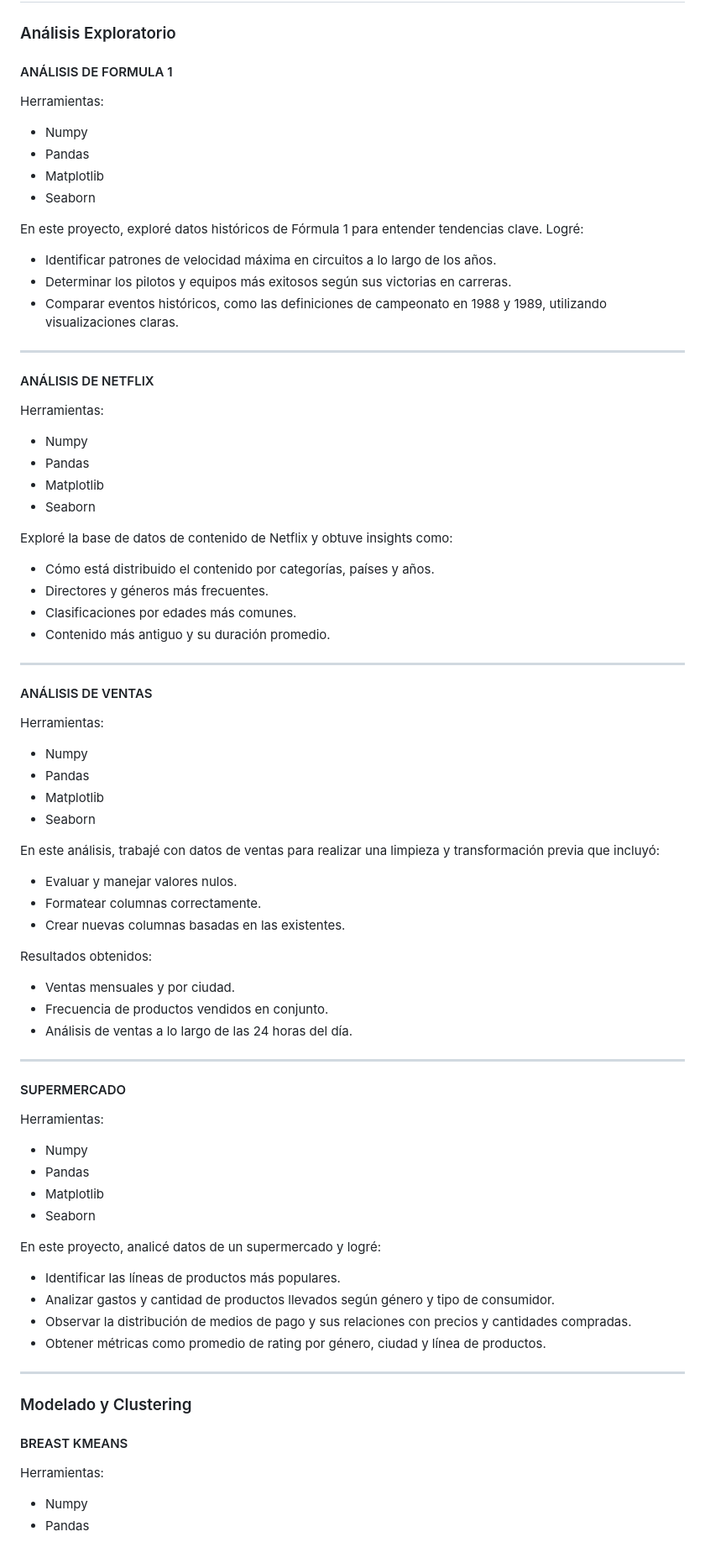
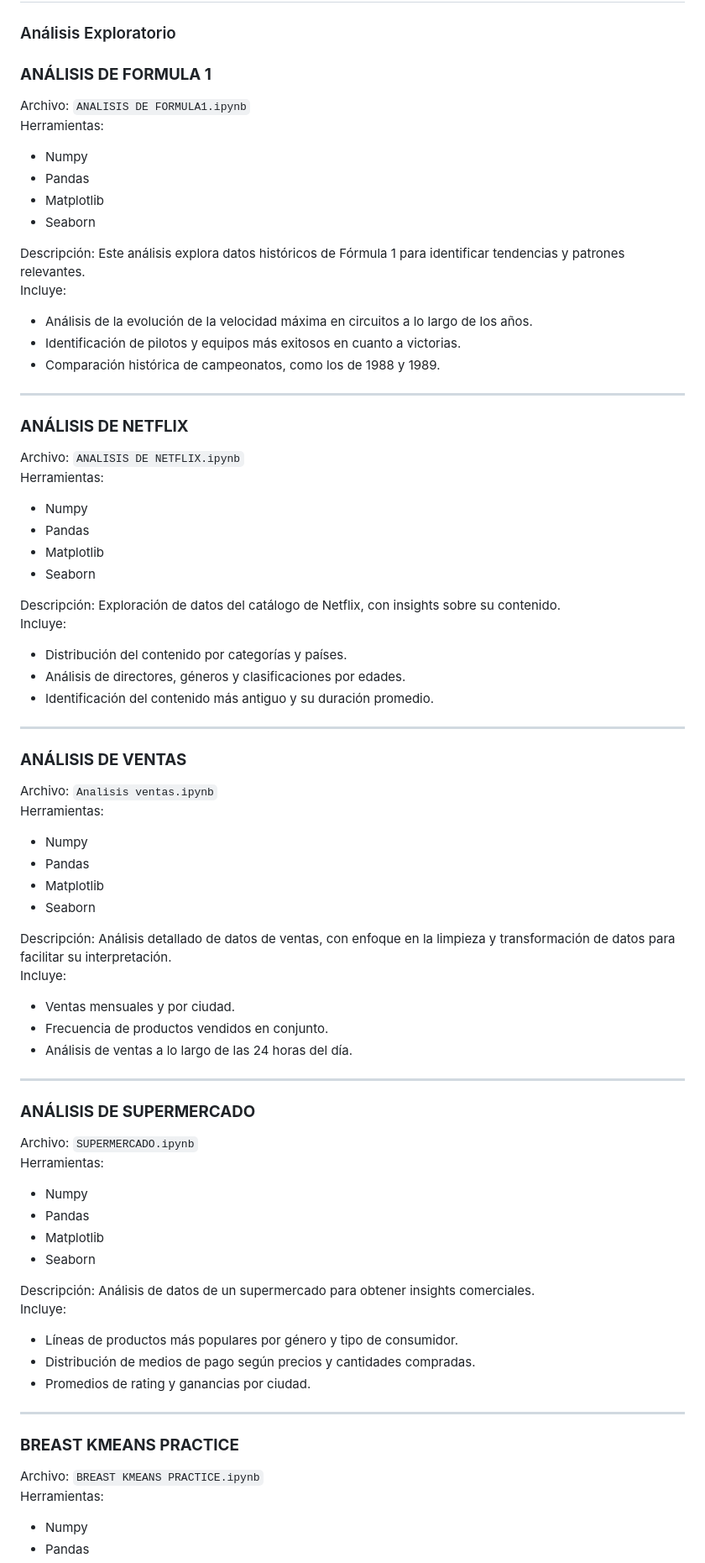
Before and after one commit to GRB55/Practicas, a Markdown page: Python/README.md, the part around one of its changes. Shown at 84% size. Drawn GitHub-style.

```diff
--- a/Python/README.md
+++ b/Python/README.md
@@ -5,72 +5,76 @@ Aquí encontrarás una colección de proyectos y prácticas que reflejan mi prog
 
 ### Análisis Exploratorio
 
-#### ANÁLISIS DE FORMULA 1
+### **ANÁLISIS DE FORMULA 1**
+Archivo: `ANALISIS DE FORMULA1.ipynb`
 Herramientas:
 - Numpy
 - Pandas
 - Matplotlib
 - Seaborn
 
-En este proyecto, exploré datos históricos de Fórmula 1 para entender tendencias clave. Logré:
-- Identificar patrones de velocidad máxima en circuitos a lo largo de los años.
-- Determinar los pilotos y equipos más exitosos según sus victorias en carreras.
-- Comparar eventos históricos, como las definiciones de campeonato en 1988 y 1989, utilizando visualizaciones claras.
+Descripción:
+Este análisis explora datos históricos de Fórmula 1 para identificar tendencias y patrones relevantes.
+Incluye:
+- Análisis de la evolución de la velocidad máxima en circuitos a lo largo de los años.
+- Identificación de pilotos y equipos más exitosos en cuanto a victorias.
+- Comparación histórica de campeonatos, como los de 1988 y 1989.
 
 ---
 
-#### ANÁLISIS DE NETFLIX
+### **ANÁLISIS DE NETFLIX**
+Archivo: `ANALISIS DE NETFLIX.ipynb`
 Herramientas:
 - Numpy
 - Pandas
 - Matplotlib
 - Seaborn
 
-Exploré la base de datos de contenido de Netflix y obtuve insights como:
-- Cómo está distribuido el contenido por categorías, países y años.
-- Directores y géneros más frecuentes.
-- Clasificaciones por edades más comunes.
-- Contenido más antiguo y su duración promedio.
+Descripción:
+Exploración de datos del catálogo de Netflix, con insights sobre su contenido.
+Incluye:
+- Distribución del contenido por categorías y países.
+- Análisis de directores, géneros y clasificaciones por edades.
+- Identificación del contenido más antiguo y su duración promedio.
 
 ---
 
-#### ANÁLISIS DE VENTAS
+### **ANÁLISIS DE VENTAS**
+Archivo: `Analisis ventas.ipynb`
 Herramientas:
 - Numpy
 - Pandas
 - Matplotlib
 - Seaborn
 
-En este análisis, trabajé con datos de ventas para realizar una limpieza y transformación previa que incluyó:
-- Evaluar y manejar valores nulos.
-- Formatear columnas correctamente.
-- Crear nuevas columnas basadas en las existentes.
-
-Resultados obtenidos:
+Descripción:
+Análisis detallado de datos de ventas, con enfoque en la limpieza y transformación de datos para facilitar su interpretación.
+Incluye:
 - Ventas mensuales y por ciudad.
 - Frecuencia de productos vendidos en conjunto.
 - Análisis de ventas a lo largo de las 24 horas del día.
 
 ---
 
-#### SUPERMERCADO
+### **ANÁLISIS DE SUPERMERCADO**
+Archivo: `SUPERMERCADO.ipynb`
 Herramientas:
 - Numpy
 - Pandas
 - Matplotlib
 - Seaborn
 
-En este proyecto, analicé datos de un supermercado y logré:
-- Identificar las líneas de productos más populares.
-- Analizar gastos y cantidad de productos llevados según género y tipo de consumidor.
-- Observar la distribución de medios de pago y sus relaciones con precios y cantidades compradas.
-- Obtener métricas como promedio de rating por género, ciudad y línea de productos.
+Descripción:
+Análisis de datos de un supermercado para obtener insights comerciales.
+Incluye:
+- Líneas de productos más populares por género y tipo de consumidor.
+- Distribución de medios de pago según precios y cantidades compradas.
+- Promedios de rating y ganancias por ciudad.
 
 ---
 
-### Modelado y Clustering
-
-#### BREAST KMEANS
+### **BREAST KMEANS PRACTICE**
+Archivo: `BREAST KMEANS PRACTICE.ipynb`
 Herramientas:
 - Numpy
 - Pandas
```
Also changed, not shown: other parts of Python/README.md (+21 -21 lines).
